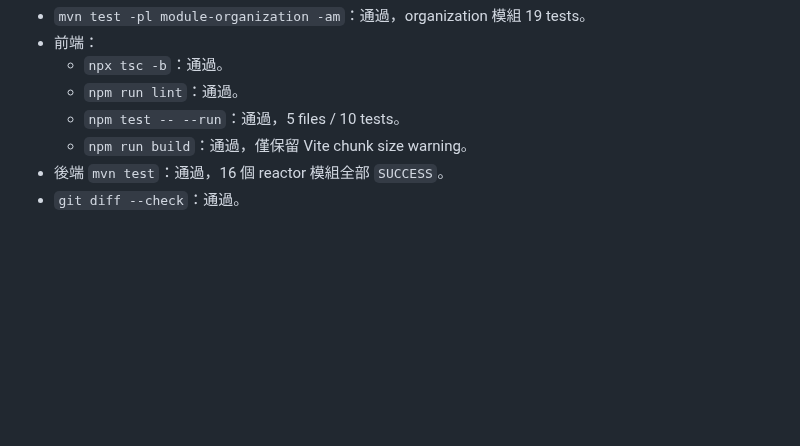
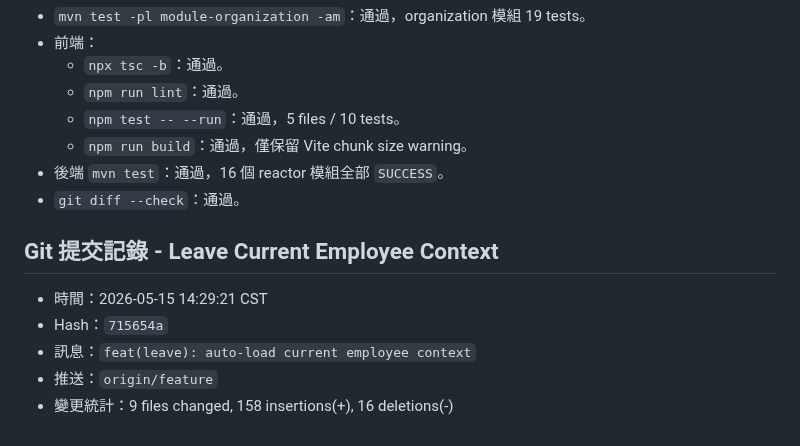
Before and after one commit to billwei1107/POS-system, a Markdown page: devlog/2026-05-15-devlog.md, the part around the change. GitHub-like rendering; blank space fills up the shorter version.

Commit message:
docs(devlog): record leave employee context work

```diff
--- a/devlog/2026-05-15-devlog.md
+++ b/devlog/2026-05-15-devlog.md
@@ -268,3 +268,11 @@
   - `npm run build`：通過，僅保留 Vite chunk size warning。
 - 後端 `mvn test`：通過，16 個 reactor 模組全部 `SUCCESS`。
 - `git diff --check`：通過。
+
+## Git 提交記錄 - Leave Current Employee Context
+
+- 時間：2026-05-15 14:29:21 CST
+- Hash：`715654a`
+- 訊息：`feat(leave): auto-load current employee context`
+- 推送：`origin/feature`
+- 變更統計：9 files changed, 158 insertions(+), 16 deletions(-)
```
